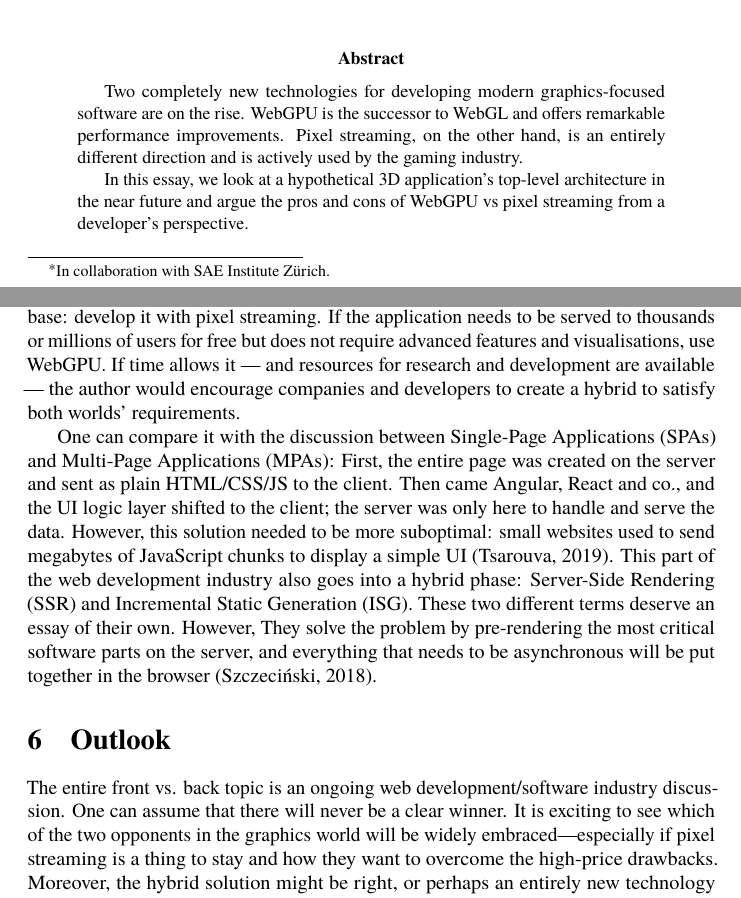
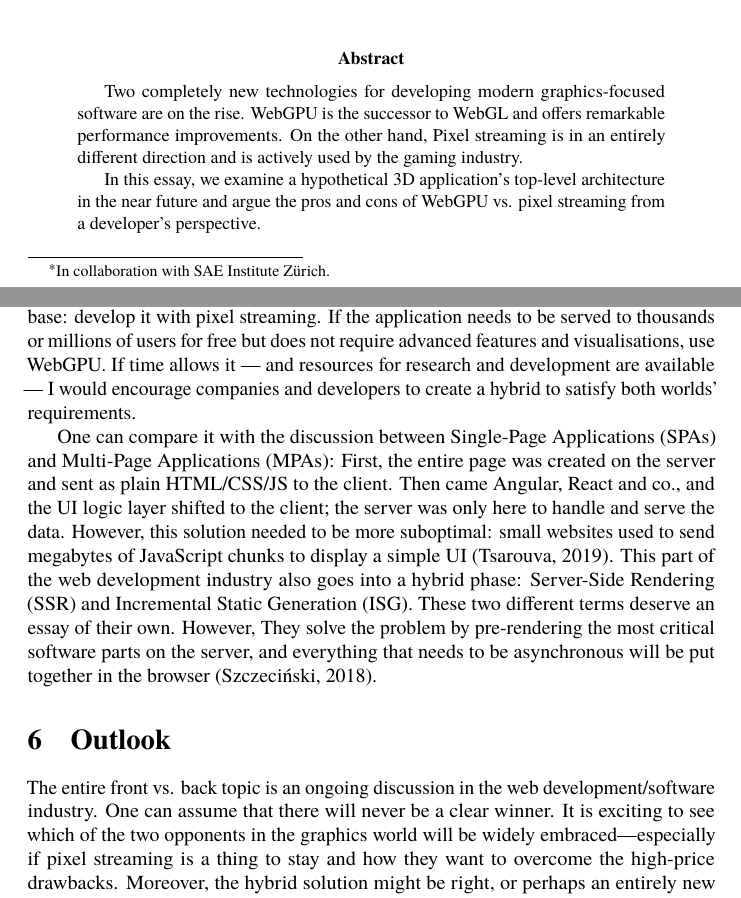
Before and after one commit to danburonline/public-writings, a LaTeX paper (03_essays/2021/02_essay/essay.tex): two parts of pages 1 and 12 of 13, joined at a grey line, cut so that both start at the same text. Compiled offline with pdfLaTeX.

Commit message:
Add VS Code markers and minor changes to essay 2

```diff
--- a/03_essays/2021/02_essay/essay.tex
+++ b/03_essays/2021/02_essay/essay.tex
@@ -27,9 +27,9 @@
 % The sloppypar environment adjusts the spaces between words such that each line fits into the text width
 \begin{sloppypar}
   \begin{abstract}
-    Two completely new technologies for developing modern graphics-focused software are on the rise. WebGPU is the successor to WebGL and offers remarkable performance improvements. Pixel streaming, on the other hand, is an entirely different direction and is actively used by the gaming industry.
+    Two completely new technologies for developing modern graphics-focused software are on the rise. WebGPU is the successor to WebGL and offers remarkable performance improvements. On the other hand, Pixel streaming is in an entirely different direction and is actively used by the gaming industry.
 
-    In this essay, we look at a hypothetical 3D application’s top-level architecture in the near future and argue the pros and cons of WebGPU vs pixel streaming from a developer’s perspective.
+    In this essay, we examine a hypothetical 3D application’s top-level architecture in the near future and argue the pros and cons of WebGPU vs. pixel streaming from a developer’s perspective.
   \end{abstract}
 
   \pagebreak
@@ -164,17 +164,17 @@
   \section{Conclusion}
   \label{sec:conclusion}
 
-  There is — as with many things — never a simple solution. However, which technology should companies/developers use? One would say that it depends. Creating high-end 3D software that can only run on high-end hardware with limited access and a small user base: develop it with pixel streaming. If the application needs to be served to thousands or millions of users for free but does not require advanced features and visualisations, use WebGPU. If time allows it — and resources for research and development are available — the author would encourage companies and developers to create a hybrid to satisfy both worlds’ requirements.
+  There is — as with many things — never a simple solution. However, which technology should companies/developers use? One would say that it depends. Creating high-end 3D software that can only run on high-end hardware with limited access and a small user base: develop it with pixel streaming. If the application needs to be served to thousands or millions of users for free but does not require advanced features and visualisations, use WebGPU. If time allows it — and resources for research and development are available — I would encourage companies and developers to create a hybrid to satisfy both worlds’ requirements.
 
   One can compare it with the discussion between Single-Page Applications (SPAs) and Multi-Page Applications (MPAs): First, the entire page was created on the server and sent as plain HTML/CSS/JS to the client. Then came Angular, React and co., and the UI logic layer shifted to the client; the server was only here to handle and serve the data. However, this solution needed to be more suboptimal: small websites used to send megabytes of JavaScript chunks to display a simple UI (Tsarouva, 2019). This part of the web development industry also goes into a hybrid phase: Server-Side Rendering (SSR) and Incremental Static Generation (ISG). These two different terms deserve an essay of their own. However, They solve the problem by pre-rendering the most critical software parts on the server, and everything that needs to be asynchronous will be put together in the browser (Szczeciński, 2018).
 
   \section{Outlook}
   \label{sec:outlook}
 
-  The entire front vs. back topic is an ongoing web development/software industry discussion. One can assume that there will never be a clear winner. It is exciting to see which of the two opponents in the graphics world will be widely embraced—especially if pixel streaming is a thing to stay and how they want to overcome the high-price drawbacks. Moreover, the hybrid solution might be right, or perhaps an entirely new technology enters the scene.
+  The entire front vs. back topic is an ongoing discussion in the web development/software industry. One can assume that there will never be a clear winner. It is exciting to see which of the two opponents in the graphics world will be widely embraced—especially if pixel streaming is a thing to stay and how they want to overcome the high-price drawbacks. Moreover, the hybrid solution might be right, or perhaps an entirely new technology enters the scene.
 
   % ! ==============================================
-  % ! Start of the references and appendices content
+  % ! # MARK: References
   % ! ==============================================
 
   \pagebreak
```
Also changed, not shown: 03_essays/2020/01_essay/essay.tex (+3 -3 lines), 03_essays/2020/01_essay/essay.pdf, 03_essays/2021/02_essay/essay.tex (12 more changed lines).
